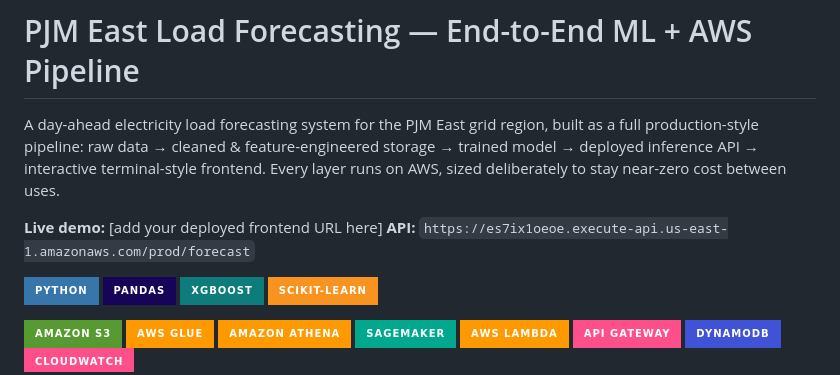
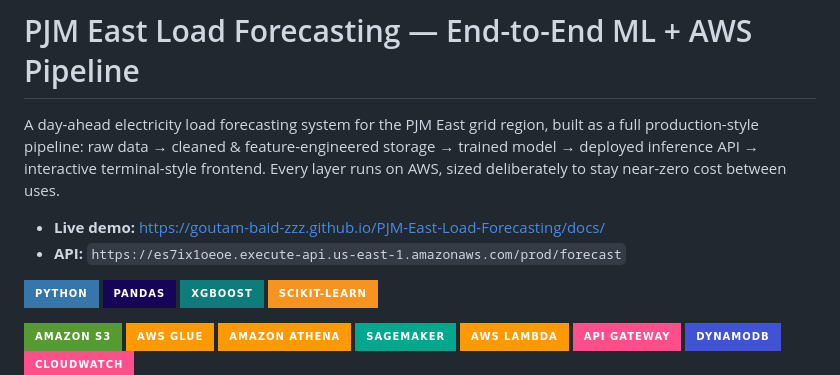
Before and after one commit to Goutam-Baid-zzz/PJM-East-Load-Forecasting, a Markdown page: README.md, the part around the change. Drawn GitHub-style; badges without logos.

```diff
--- a/README.md
+++ b/README.md
@@ -6,8 +6,8 @@ storage → trained model → deployed inference API → interactive terminal-st
 frontend. Every layer runs on AWS, sized deliberately to stay near-zero cost
 between uses.
 
-**Live demo:** [add your deployed frontend URL here]
-**API:** `https://es7ix1oeoe.execute-api.us-east-1.amazonaws.com/prod/forecast`
+- **Live demo:** https://goutam-baid-zzz.github.io/PJM-East-Load-Forecasting/docs/ </p>
+- **API:** `https://es7ix1oeoe.execute-api.us-east-1.amazonaws.com/prod/forecast` </p>
 
 <p>
   <img src="https://img.shields.io/badge/Python-3776AB?style=for-the-badge&logo=python&logoColor=white" />
```
